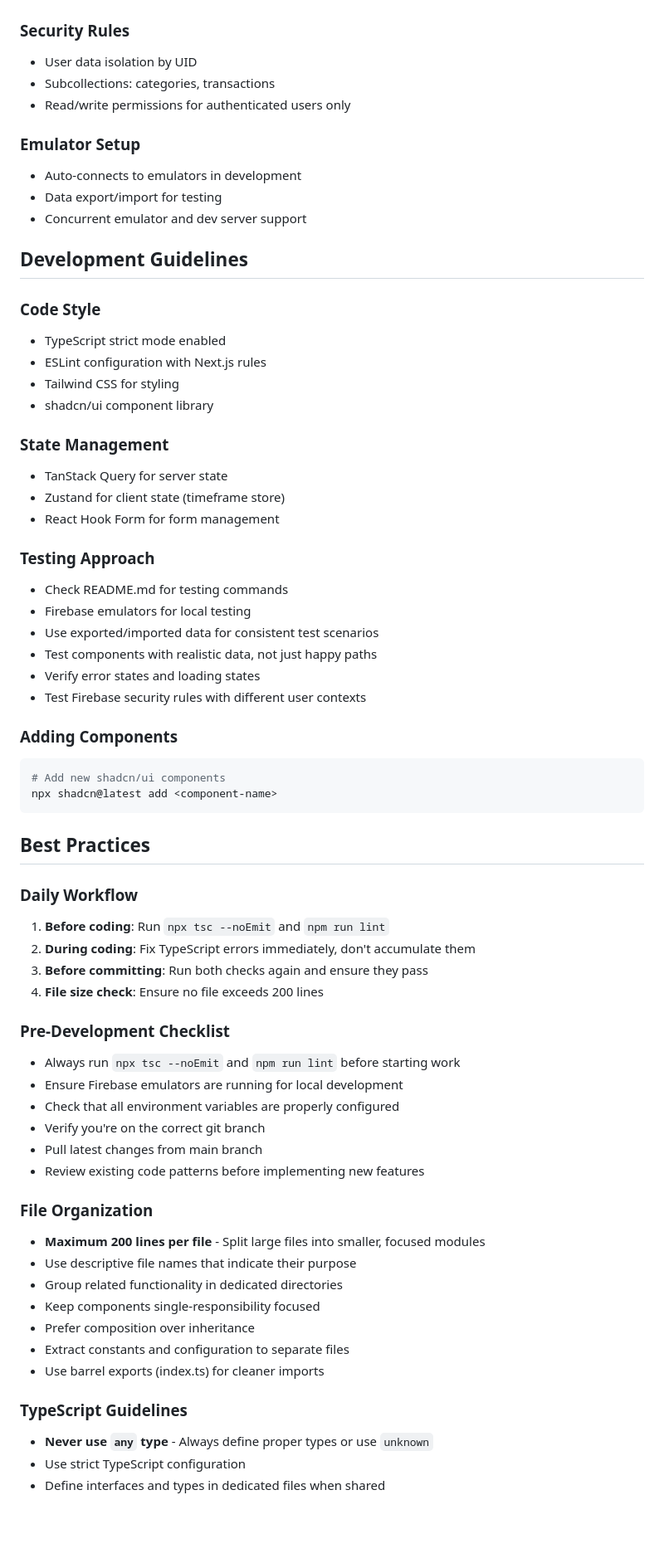
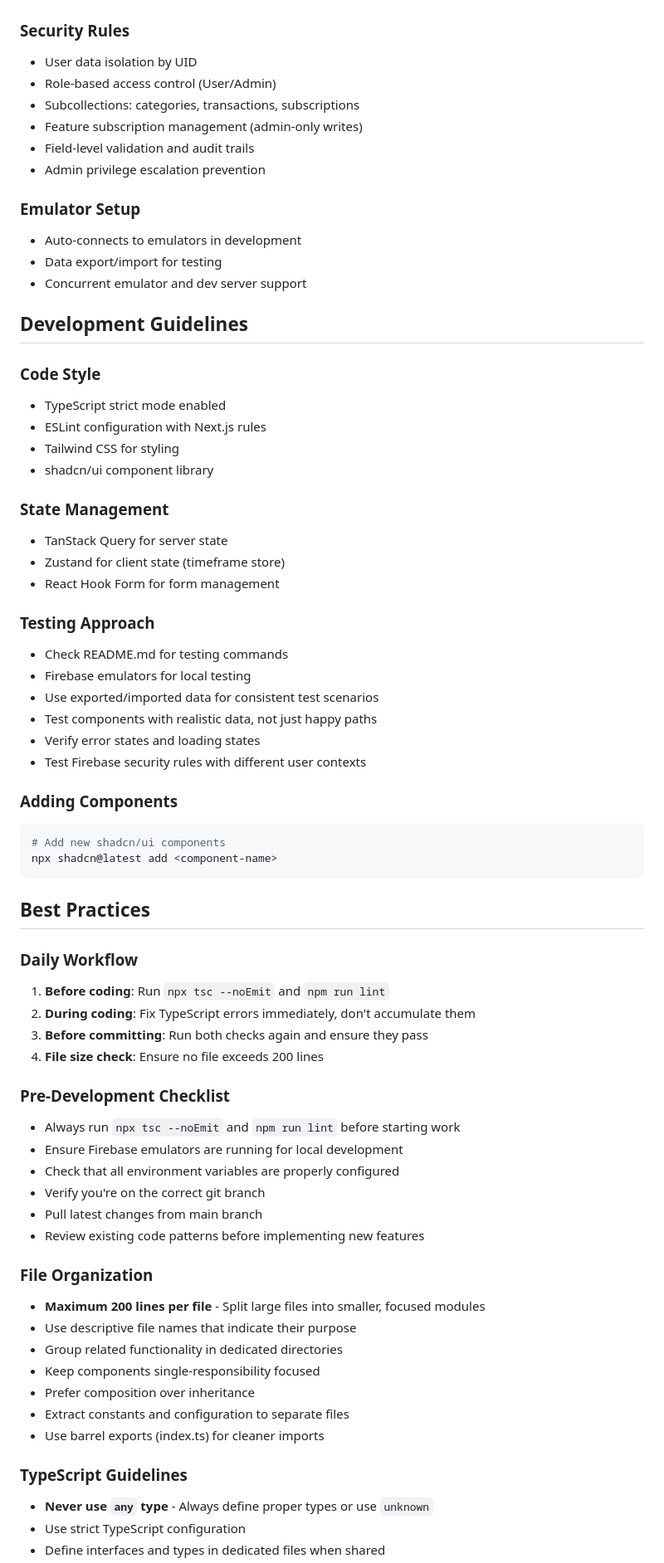
Before and after one commit to dadanisme/clarity, a Markdown page: CLAUDE.md, the part around the change printed below. Shown: that part at 83% size. Drawn GitHub-style; blank space fills up the shorter version.

````diff
--- a/CLAUDE.md
+++ b/CLAUDE.md
@@ -165,8 +194,12 @@ GOOGLE_GENERATIVE_AI_API_KEY=your_gemini_api_key
 - User data isolation by UID
-- Subcollections: categories, transactions
-- Read/write permissions for authenticated users only
+- Role-based access control (User/Admin)
+- Subcollections: categories, transactions, subscriptions
+- Feature subscription management (admin-only writes)
+- Field-level validation and audit trails
+- Admin privilege escalation prevention
 
 ### Emulator Setup
+
 - Auto-connects to emulators in development
 - Data export/import for testing
 - Concurrent emulator and dev server support
@@ -174,17 +207,20 @@ GOOGLE_GENERATIVE_AI_API_KEY=your_gemini_api_key
 ## Development Guidelines
 
 ### Code Style
+
 - TypeScript strict mode enabled
 - ESLint configuration with Next.js rules
 - Tailwind CSS for styling
 - shadcn/ui component library
 
 ### State Management
+
 - TanStack Query for server state
 - Zustand for client state (timeframe store)
 - React Hook Form for form management
 
 ### Testing Approach
+
 - Check README.md for testing commands
 - Firebase emulators for local testing
 - Use exported/imported data for consistent test scenarios
@@ -193,6 +229,7 @@ GOOGLE_GENERATIVE_AI_API_KEY=your_gemini_api_key
 - Test Firebase security rules with different user contexts
 
 ### Adding Components
+
 ```bash
 # Add new shadcn/ui components
 npx shadcn@latest add <component-name>
@@ -201,12 +238,14 @@ npx shadcn@latest add <component-name>
 ## Best Practices
 
 ### Daily Workflow
+
 1. **Before coding**: Run `npx tsc --noEmit` and `npm run lint`
 2. **During coding**: Fix TypeScript errors immediately, don't accumulate them
 3. **Before committing**: Run both checks again and ensure they pass
 4. **File size check**: Ensure no file exceeds 200 lines
 
 ### Pre-Development Checklist
+
 - Always run `npx tsc --noEmit` and `npm run lint` before starting work
 - Ensure Firebase emulators are running for local development
 - Check that all environment variables are properly configured
@@ -215,6 +254,7 @@ npx shadcn@latest add <component-name>
 - Review existing code patterns before implementing new features
 
 ### File Organization
+
 - **Maximum 200 lines per file** - Split large files into smaller, focused modules
 - Use descriptive file names that indicate their purpose
 - Group related functionality in dedicated directories
@@ -224,6 +264,7 @@ npx shadcn@latest add <component-name>
 - Use barrel exports (index.ts) for cleaner imports
 
 ### TypeScript Guidelines
+
 - **Never use `any` type** - Always define proper types or use `unknown`
 - Use strict TypeScript configuration
 - Define interfaces and types in dedicated files when shared
````
Also changed, not shown: other parts of CLAUDE.md (+97 -10 lines).
